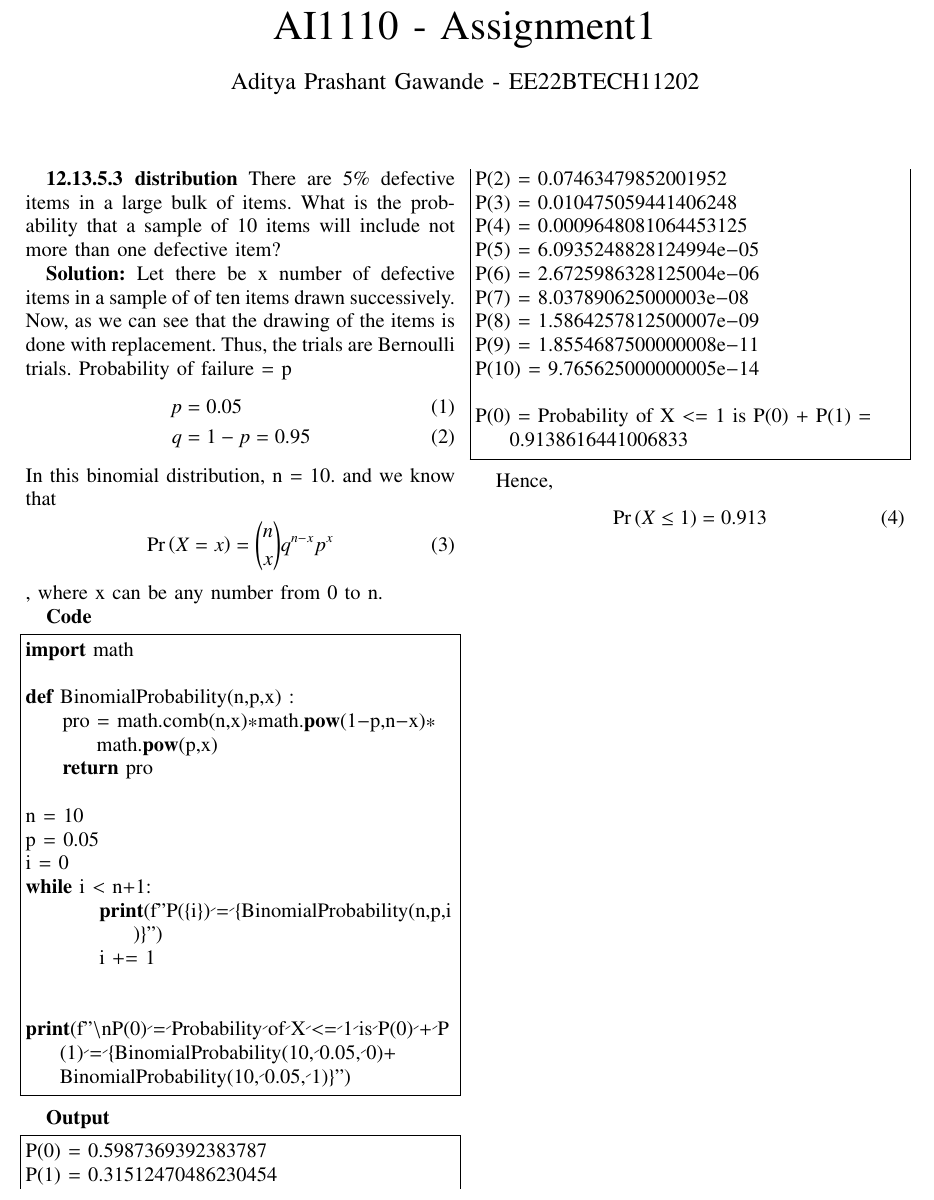
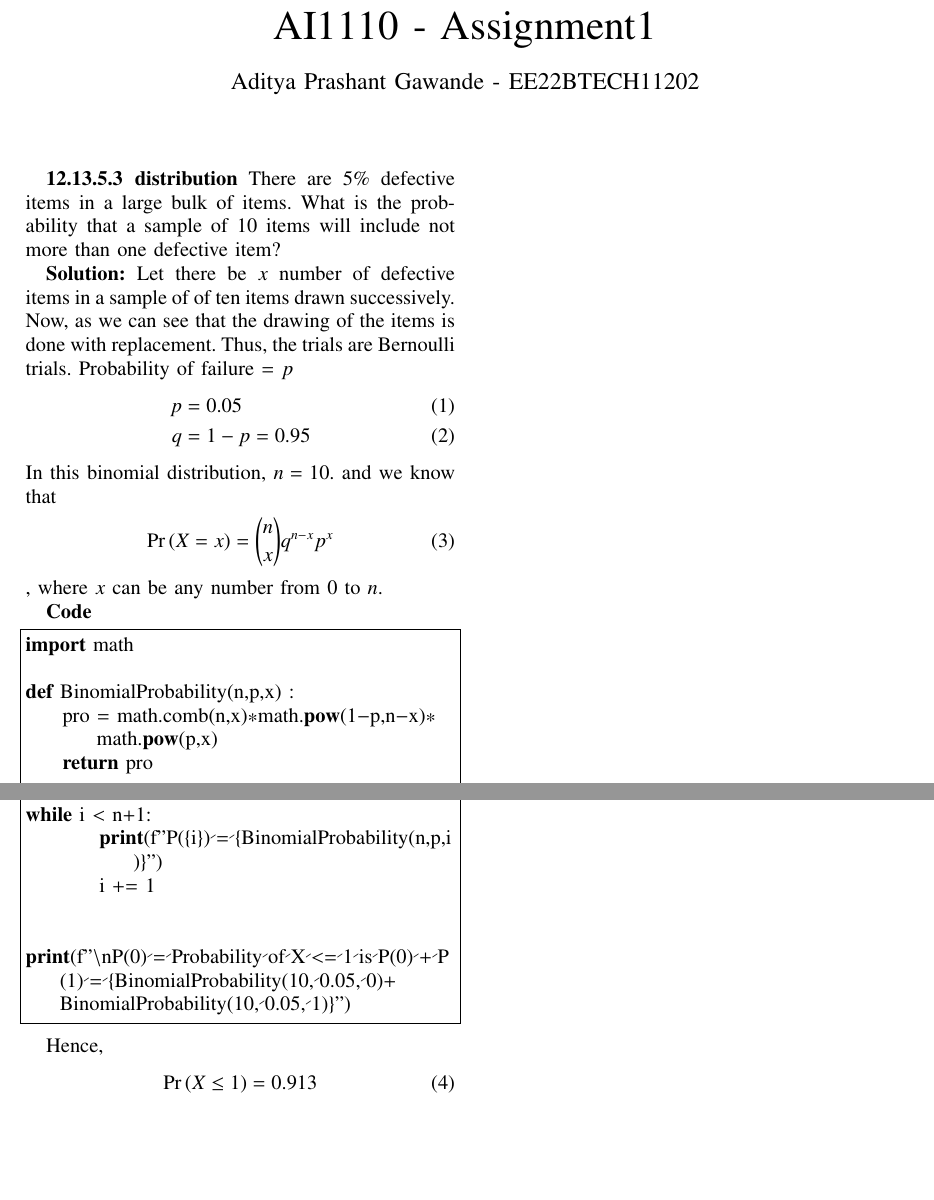
Before and after one commit to AdityaGawande/AI1110-Probability, a LaTeX paper (A1/main.tex): part of the page before the commit and two parts of the page after it, the two joined at a grey line, cut so that both start at the same text, the shorter picture padded with empty space. Compiled offline with pdfLaTeX.

Commit message:
Assignment 1 version 4 - 4467 used + output code listing removed

```diff
--- a/A1/main.tex
+++ b/A1/main.tex
@@ -285,34 +285,17 @@ AI1110 - Assignment1
 There are 5\% defective items in a large bulk of items. What is the probability that a sample of 10 items will include not more than one defective item?
 
 \textbf{Solution:}
-Let there be x number of defective items in a sample of of ten items drawn successively.
+Let there be $x$ number of defective items in a sample of of ten items drawn successively.
 Now, as we can see that the drawing of the items is done with replacement. Thus, the trials are Bernoulli trials.
-Probability of failure = p
+Probability of failure = $p$
 \begin{align}
 p &= 0.05 \\
 q &= 1-p = 0.95
 \end{align}
-In this binomial distribution, n = 10. and we know that \begin{align} \pr{X = x} = \binom{n}{x} q^{n-x} p^x \end{align}, where x can be any number from 0 to n.
+In this binomial distribution, $n = 10$. and we know that \begin{align} \pr{X = x} = \binom{n}{x} q^{n-x} p^x \end{align}, where $x$ can be any number from $0$ to $n$.
 
 \textbf{Code}
 \lstinputlisting[language=Python]{codes/distro.py}
 
-\textbf{Output}
-\begin{lstlisting}
-P(0) = 0.5987369392383787
-P(1) = 0.31512470486230454
-P(2) = 0.07463479852001952
-P(3) = 0.010475059441406248
-P(4) = 0.0009648081064453125
-P(5) = 6.0935248828124994e-05
-P(6) = 2.6725986328125004e-06
-P(7) = 8.037890625000003e-08
-P(8) = 1.5864257812500007e-09
-P(9) = 1.8554687500000008e-11
-P(10) = 9.765625000000005e-14
-
-P(0) = Probability of X <= 1 is P(0) + P(1) = 0.9138616441006833
-\end{lstlisting}
-
 Hence, \begin{align} \pr{X \leq 1} = 0.913 \end{align}
 \end{document}
```
Also changed, not shown: A1/main.pdf, 1 other file.
